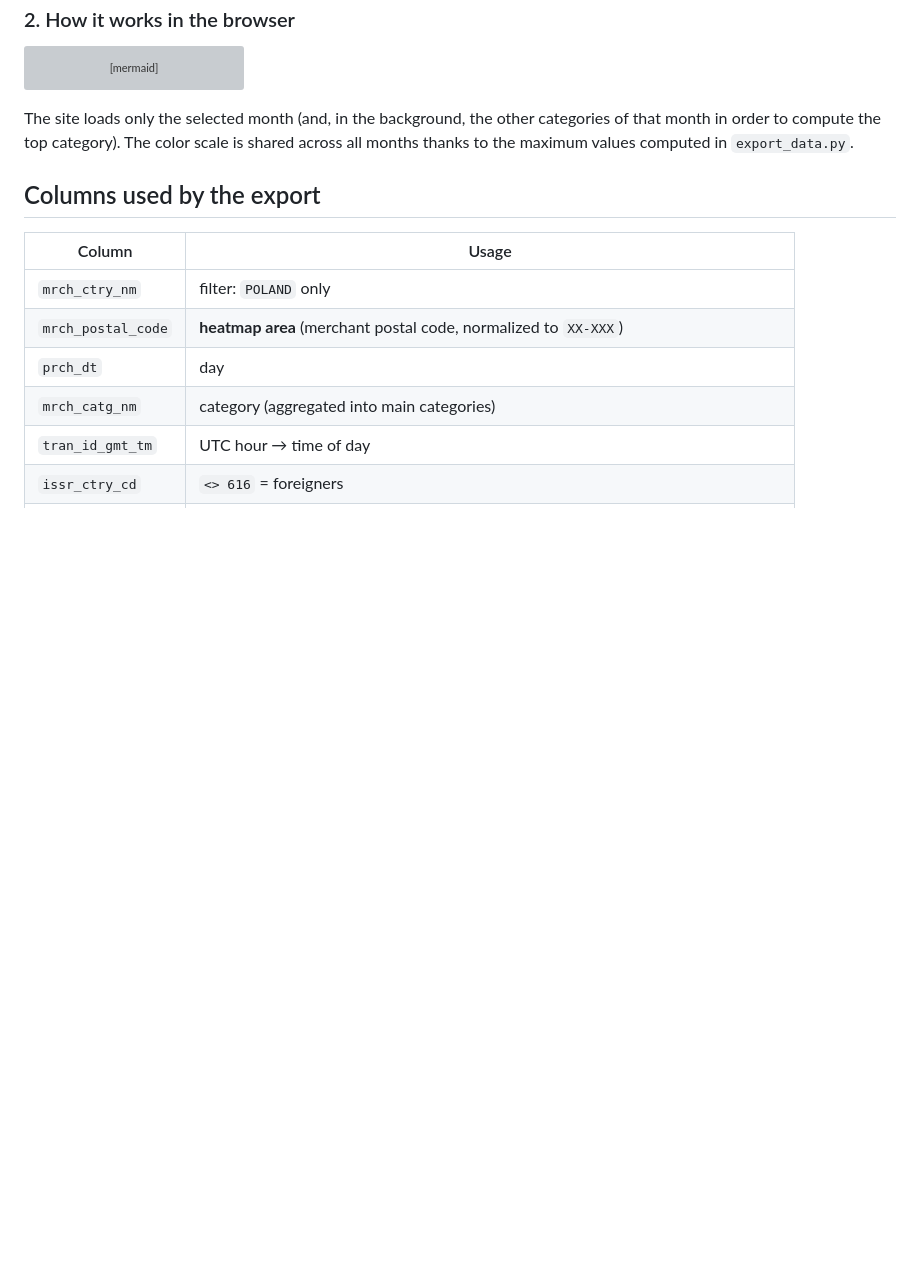
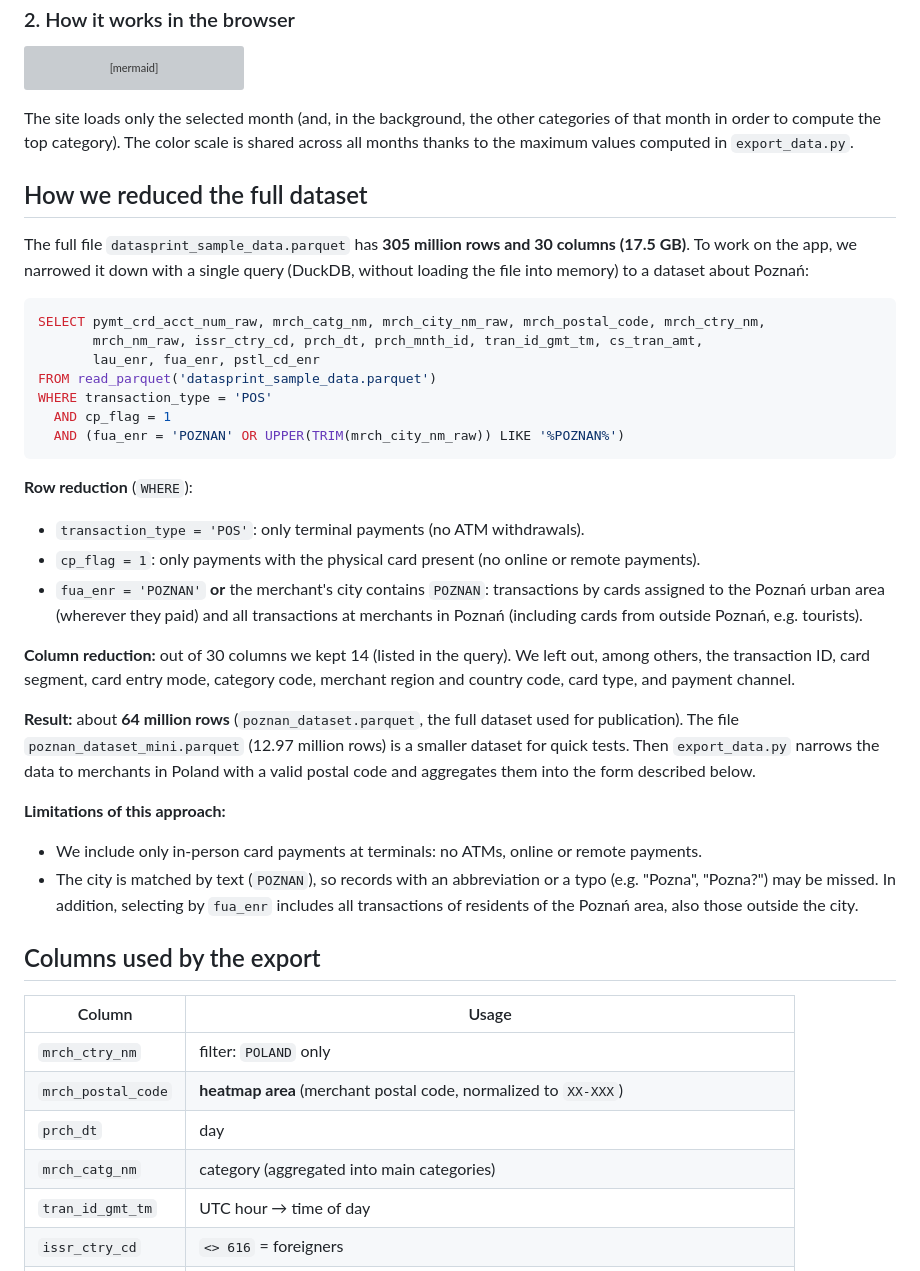
Before and after one commit to ZuzannaTabisz/app_datasprint, a Markdown page: README.md, the part around one of its changes. GitHub-like rendering; blank space fills up the shorter version; grey boxes are pictures that could not be loaded.

````diff
--- a/README.md
+++ b/README.md
@@ -225,6 +251,32 @@ flowchart LR
 ```
 The site loads only the selected month (and, in the background, the other categories of that month in order to compute the top category). The color scale is shared across all months thanks to the maximum values computed in `export_data.py`.
 
+## How we reduced the full dataset
+The full file `datasprint_sample_data.parquet` has **305 million rows and 30 columns (17.5 GB)**. To work on the app, we narrowed it down with a single query (DuckDB, without loading the file into memory) to a dataset about Poznań:
+
+```sql
+SELECT pymt_crd_acct_num_raw, mrch_catg_nm, mrch_city_nm_raw, mrch_postal_code, mrch_ctry_nm,
+       mrch_nm_raw, issr_ctry_cd, prch_dt, prch_mnth_id, tran_id_gmt_tm, cs_tran_amt,
+       lau_enr, fua_enr, pstl_cd_enr
+FROM read_parquet('datasprint_sample_data.parquet')
+WHERE transaction_type = 'POS'
+  AND cp_flag = 1
+  AND (fua_enr = 'POZNAN' OR UPPER(TRIM(mrch_city_nm_raw)) LIKE '%POZNAN%')
+```
+
+**Row reduction** (`WHERE`):
+- `transaction_type = 'POS'`: only terminal payments (no ATM withdrawals).
+- `cp_flag = 1`: only payments with the physical card present (no online or remote payments).
+- `fua_enr = 'POZNAN'` **or** the merchant's city contains `POZNAN`: transactions by cards assigned to the Poznań urban area (wherever they paid) and all transactions at merchants in Poznań (including cards from outside Poznań, e.g. tourists).
+
+**Column reduction:** out of 30 columns we kept 14 (listed in the query). We left out, among others, the transaction ID, card segment, card entry mode, category code, merchant region and country code, card type, and payment channel.
+
+**Result:** about **64 million rows** (`poznan_dataset.parquet`, the full dataset used for publication). The file `poznan_dataset_mini.parquet` (12.97 million rows) is a smaller dataset for quick tests. Then `export_data.py` narrows the data to merchants in Poland with a valid postal code and aggregates them into the form described below.
+
+**Limitations of this approach:**
+- We include only in-person card payments at terminals: no ATMs, online or remote payments.
+- The city is matched by text (`POZNAN`), so records with an abbreviation or a typo (e.g. "Pozna", "Pozna?") may be missed. In addition, selecting by `fua_enr` includes all transactions of residents of the Poznań area, also those outside the city.
+
 ## Columns used by the export
 | Column | Usage |
 |---|---|
````
Also changed, not shown: other parts of README.md (+26 -0 lines).
